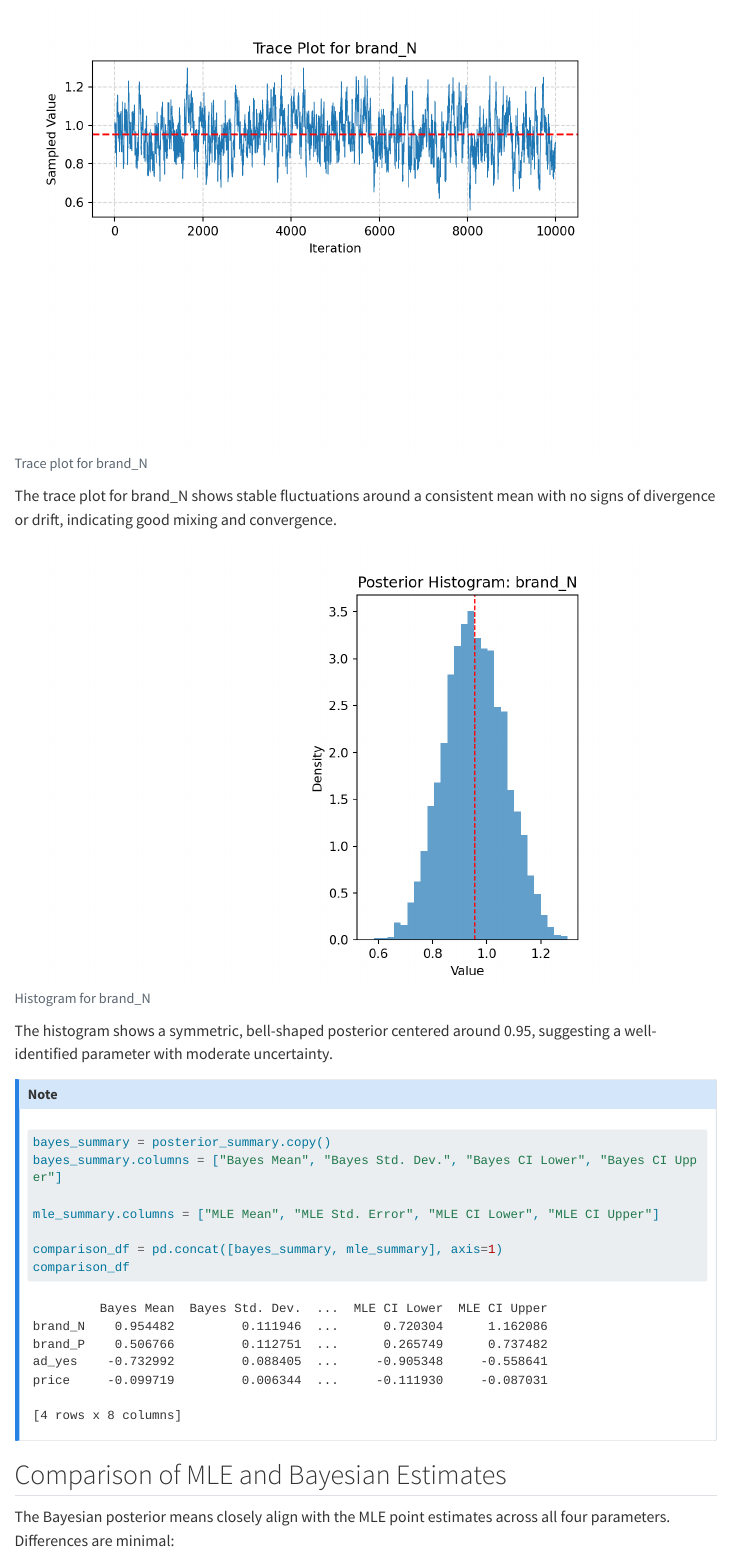
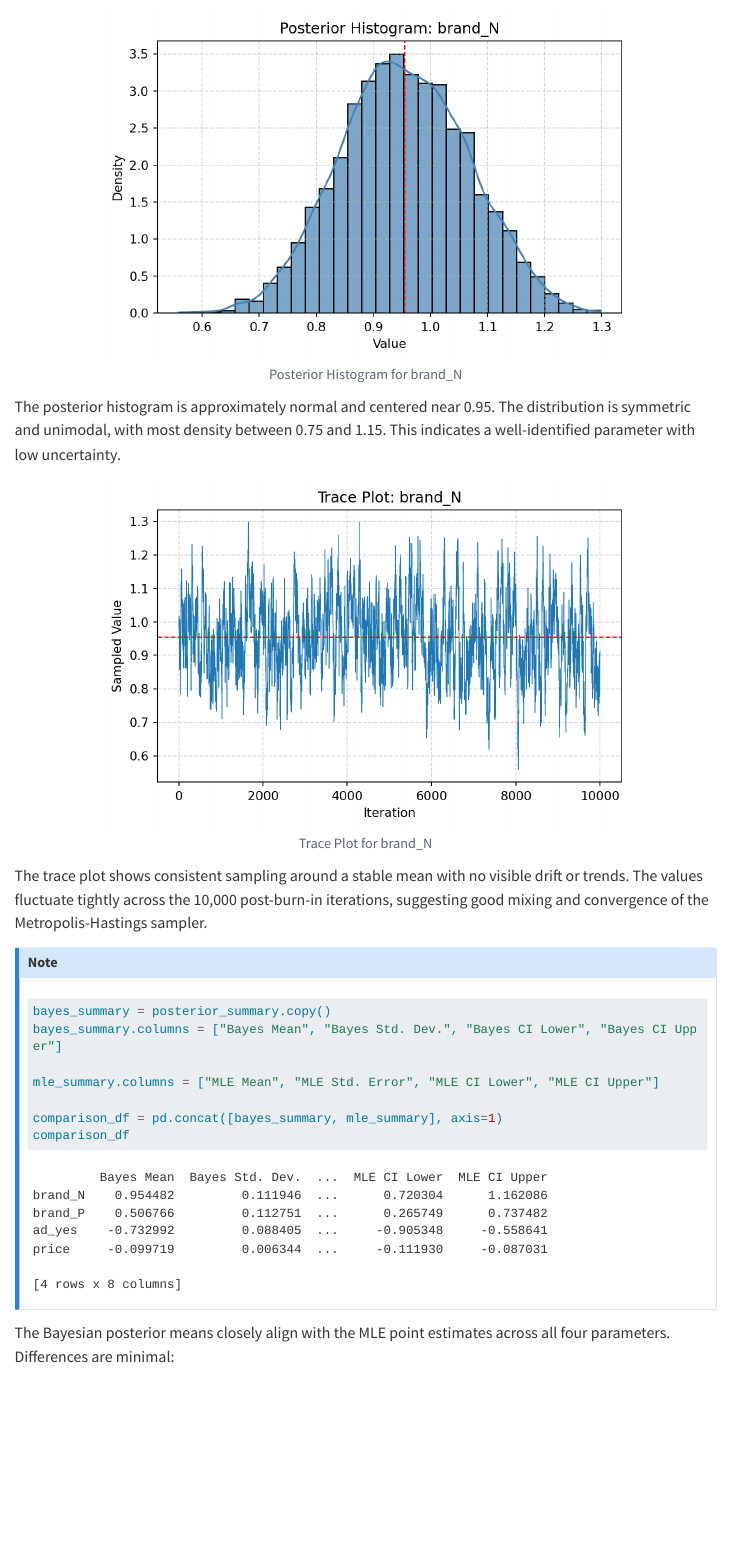
Before and after one commit to rsm-twchang/Tweety_marketing_analytics, a Quarto document (hw3_questions.qmd): the page in a window 1100 px wide, from 6900 px down. Rendered offline with R 4.5, knitr and Pandoc in place of Quarto, with nearby package versions; menus at the side of the page are left out; long lines of code are wrapped.

Commit message:
Update HW3 plots and text content

````diff
--- a/hw3_questions.qmd
+++ b/hw3_questions.qmd
@@ -285,41 +285,47 @@ Posterior standard deviations closely match the MLE standard errors (within ±0.
 
 ```{python}
 #| echo: false
-#| fig-cap: "Trace plot for brand_N"
+#| fig-cap: "Posterior Histogram for brand_N"
+#| fig-align: "center"
 
 import matplotlib.pyplot as plt
+import seaborn as sns
+import numpy as np
 
+param_index = 0
 param_name = "brand_N"
-samples = posterior_samples[:, 0]
+samples = posterior_samples[:, param_index]
 
-# Trace plot
-plt.subplot(2, 1, 1)
-plt.plot(samples, linewidth=0.6)
-plt.axhline(np.mean(samples), color='red', linestyle='--')
-plt.title("Trace Plot for brand_N")
-plt.xlabel("Iteration")
-plt.ylabel("Sampled Value")
-plt.grid(True, linestyle="--", alpha=0.5)
-plt.show()
-```
-
-The trace plot for brand_N shows stable fluctuations around a consistent mean with no signs of divergence or drift, indicating good mixing and convergence.
-
-```{python}
-#| echo: false
-#| fig-cap: "Histogram for brand_N"
-
-# Histogram
-plt.subplot(1, 2, 2)
-plt.hist(samples, bins=30, density=True, alpha=0.7)
+plt.figure(figsize=(6, 4))
+sns.histplot(samples, bins=30, kde=True, stat="density", color="steelblue", alpha=0.7)
 plt.axvline(np.mean(samples), color='red', linestyle='--', linewidth=1)
 plt.title(f"Posterior Histogram: {param_name}")
 plt.xlabel("Value")
 plt.ylabel("Density")
+plt.grid(True, linestyle="--", alpha=0.5)
+plt.tight_layout()
 plt.show()
 ```
 
-The histogram shows a symmetric, bell-shaped posterior centered around 0.95, suggesting a well-identified parameter with moderate uncertainty.
+The posterior histogram is approximately normal and centered near 0.95. The distribution is symmetric and unimodal, with most density between 0.75 and 1.15. This indicates a well-identified parameter with low uncertainty.
+
+```{python}
+#| echo: false
+#| fig-cap: "Trace Plot for brand_N"
+#| fig-align: "center"
+
+plt.figure(figsize=(6, 4))
+plt.plot(samples, linewidth=0.6)
+plt.axhline(np.mean(samples), color='red', linestyle='--', linewidth=1)
+plt.title(f"Trace Plot: {param_name}")
+plt.xlabel("Iteration")
+plt.ylabel("Sampled Value")
+plt.grid(True, linestyle="--", alpha=0.5)
+plt.tight_layout()
+plt.show()
+```
+
+The trace plot shows consistent sampling around a stable mean with no visible drift or trends. The values fluctuate tightly across the 10,000 post-burn-in iterations, suggesting good mixing and convergence of the Metropolis-Hastings sampler.
 
 ::::{.callout-note collapse="true"}
 ```{python}
@@ -332,8 +338,6 @@ comparison_df = pd.concat([bayes_summary, mle_summary], axis=1)
 comparison_df
 ```
 ::::
-
-## Comparison of MLE and Bayesian Estimates
 
 The Bayesian posterior means closely align with the MLE point estimates across all four parameters. Differences are minimal:
 
````
Also changed, not shown: 4 other files.
